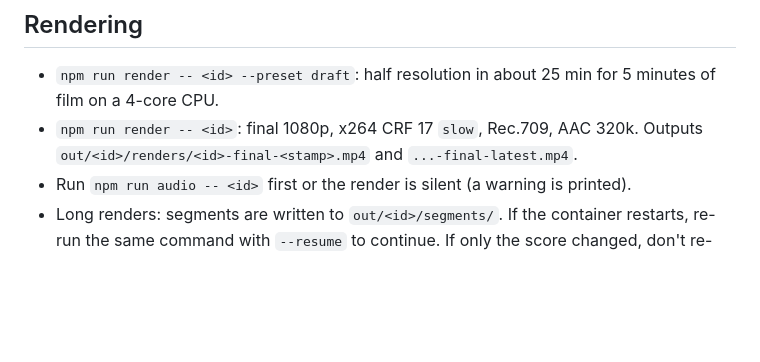
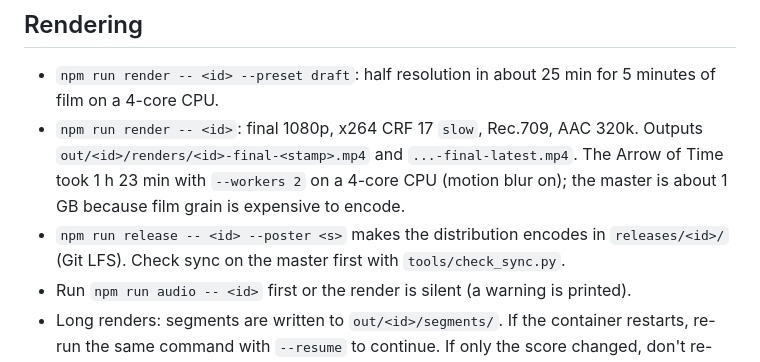
Before and after one commit to abhishekpradhan/the-arrow-of-time, a Markdown page: CLAUDE.md, the part around the change. Rendered like a GitHub page; blank space fills up the shorter version.

```diff
--- a/CLAUDE.md
+++ b/CLAUDE.md
@@ -88,7 +88,11 @@ over the image, letterbox framing, and transitions between shots.
 
 - `npm run render -- <id> --preset draft`: half resolution in about 25 min for 5 minutes of film on a 4-core CPU.
 - `npm run render -- <id>`: final 1080p, x264 CRF 17 `slow`, Rec.709, AAC 320k. Outputs
-  `out/<id>/renders/<id>-final-<stamp>.mp4` and `...-final-latest.mp4`.
+  `out/<id>/renders/<id>-final-<stamp>.mp4` and `...-final-latest.mp4`. The Arrow of Time
+  took 1 h 23 min with `--workers 2` on a 4-core CPU (motion blur on); the master is about
+  1 GB because film grain is expensive to encode.
+- `npm run release -- <id> --poster <s>` makes the distribution encodes in `releases/<id>/`
+  (Git LFS). Check sync on the master first with `tools/check_sync.py`.
 - Run `npm run audio -- <id>` first or the render is silent (a warning is printed).
 - Long renders: segments are written to `out/<id>/segments/`. If the container restarts, re-run
   the same command with `--resume` to continue. If only the score changed, don't re-render:
```
Also changed, not shown: projects/arrow-of-time/README.md (+3 -0 lines).
